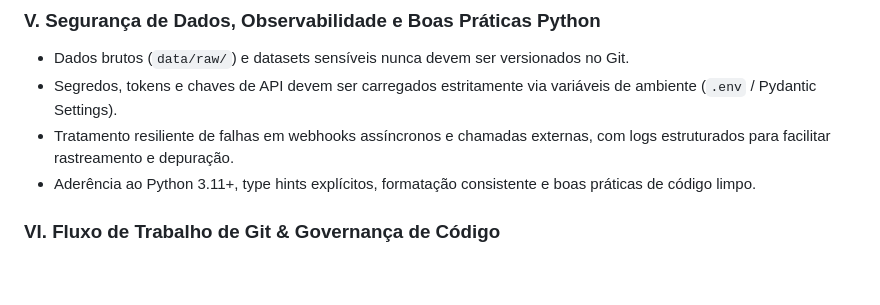
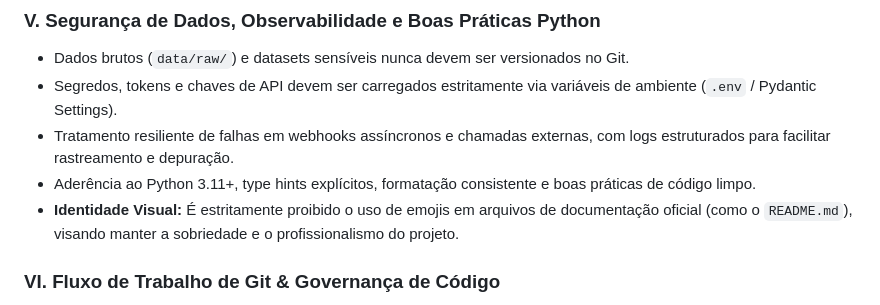
Before and after one commit to pedrolucasdourado/checa-ai-ml, a Markdown page: .specify/memory/constitution.md, the part around the change. GitHub-like rendering; blank space fills up the shorter version.

Commit message:
chore: add no-emoji rule to constitution

```diff
--- a/.specify/memory/constitution.md
+++ b/.specify/memory/constitution.md
@@ -26,6 +26,7 @@
 - Segredos, tokens e chaves de API devem ser carregados estritamente via variáveis de ambiente (`.env` / Pydantic Settings).
 - Tratamento resiliente de falhas em webhooks assíncronos e chamadas externas, com logs estruturados para facilitar rastreamento e depuração.
 - Aderência ao Python 3.11+, type hints explícitos, formatação consistente e boas práticas de código limpo.
+- **Identidade Visual:** É estritamente proibido o uso de emojis em arquivos de documentação oficial (como o `README.md`), visando manter a sobriedade e o profissionalismo do projeto.
 
 ### VI. Fluxo de Trabalho de Git & Governança de Código
 - **Proibição de Push Direto na Main:** A branch `main` é protegida. É estritamente proibido realizar `git push` diretamente na `main`.
```
